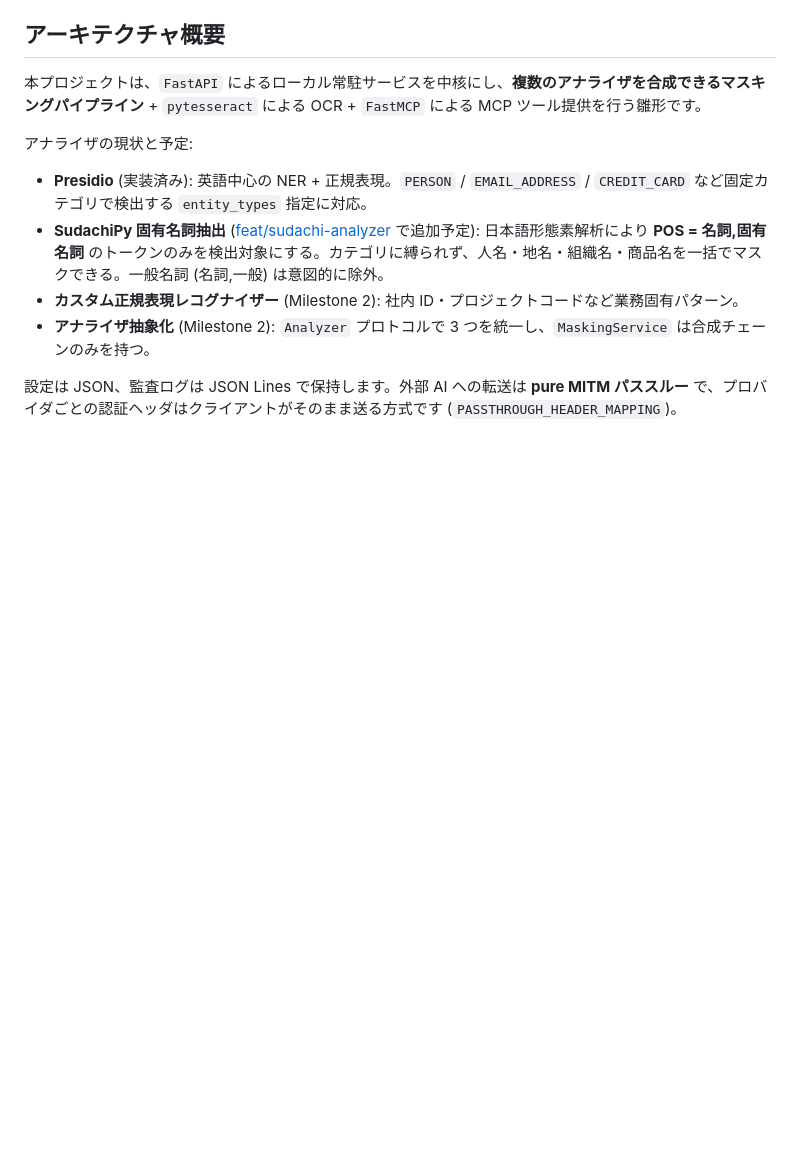
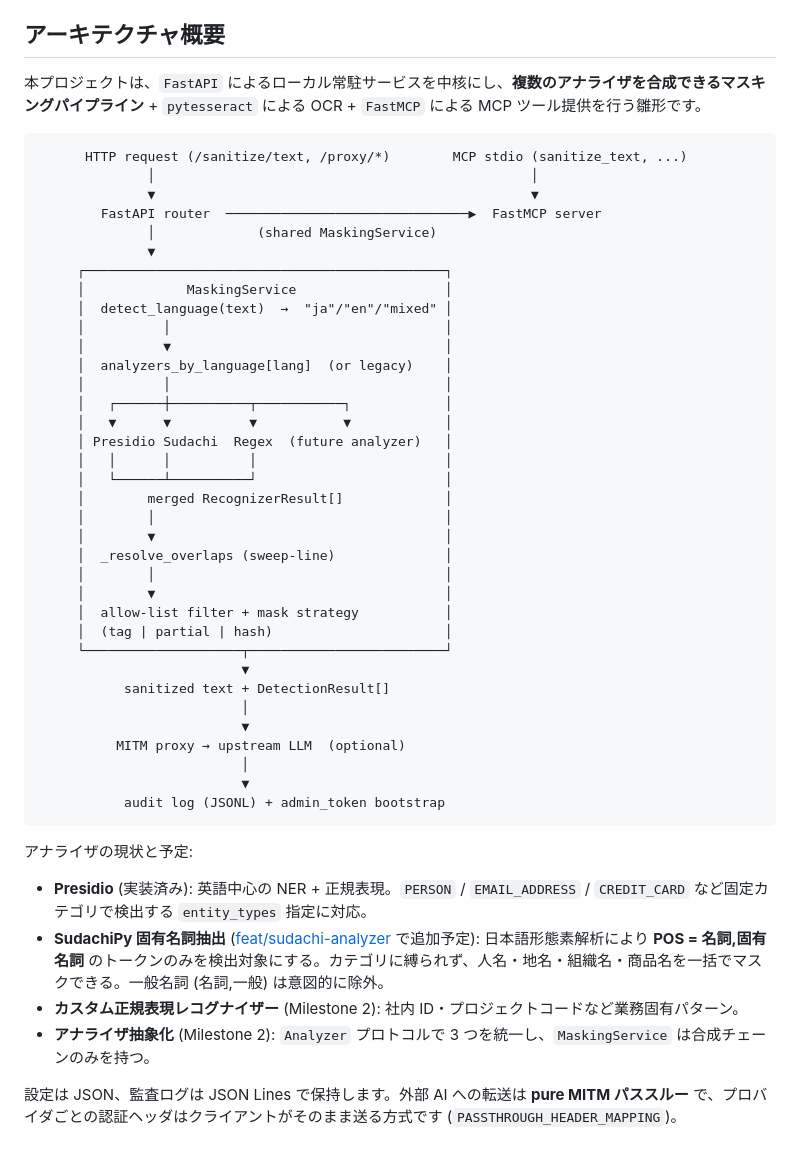
Before and after one commit to yuya4i/masking-mcp, a Markdown page: README.md, the part around the change. GitHub-like rendering; blank space fills up the shorter version.

Commit message:
docs: README architecture diagram
Add a 37-line ASCII diagram to the アーキテクチャ概要 section showing
the full data flow: HTTP request / MCP stdio → FastAPI router /
FastMCP server → MaskingService → language detection → analyzer
chain (Presidio / Sudachi / Regex) → sweep-line overlap resolver
→ allow-list + mask strategy → sanitized text + DetectionResult[]
→ optional MITM proxy upstream → JSONL audit log with admin token
bootstrap.

No new tooling — plain text fenced block so every Markdown renderer
shows it verbatim. Diagram fits within the 40-line budget requested
by TODO.md.

Co-Authored-By: Claude Opus 4.6 (1M context) <noreply@anthropic.com>

````diff
--- a/README.md
+++ b/README.md
@@ -7,6 +7,44 @@
 ## アーキテクチャ概要
 
 本プロジェクトは、`FastAPI` によるローカル常駐サービスを中核にし、**複数のアナライザを合成できるマスキングパイプライン** + `pytesseract` による OCR + `FastMCP` による MCP ツール提供を行う雛形です。
+
+```text
+      HTTP request (/sanitize/text, /proxy/*)        MCP stdio (sanitize_text, ...)
+              │                                                │
+              ▼                                                ▼
+        FastAPI router  ───────────────────────────────▶  FastMCP server
+              │             (shared MaskingService)
+              ▼
+     ┌──────────────────────────────────────────────┐
+     │             MaskingService                   │
+     │  detect_language(text)  →  "ja"/"en"/"mixed" │
+     │          │                                   │
+     │          ▼                                   │
+     │  analyzers_by_language[lang]  (or legacy)    │
+     │          │                                   │
+     │   ┌──────┼──────────┬───────────┐            │
+     │   ▼      ▼          ▼           ▼            │
+     │ Presidio Sudachi  Regex  (future analyzer)   │
+     │   │      │          │                        │
+     │   └──────┴──────────┘                        │
+     │        merged RecognizerResult[]             │
+     │        │                                     │
+     │        ▼                                     │
+     │  _resolve_overlaps (sweep-line)              │
+     │        │                                     │
+     │        ▼                                     │
+     │  allow-list filter + mask strategy           │
+     │  (tag | partial | hash)                      │
+     └────────────────────┬─────────────────────────┘
+                          ▼
+           sanitized text + DetectionResult[]
+                          │
+                          ▼
+          MITM proxy → upstream LLM  (optional)
+                          │
+                          ▼
+           audit log (JSONL) + admin_token bootstrap
+```
 
 アナライザの現状と予定:
 
````
